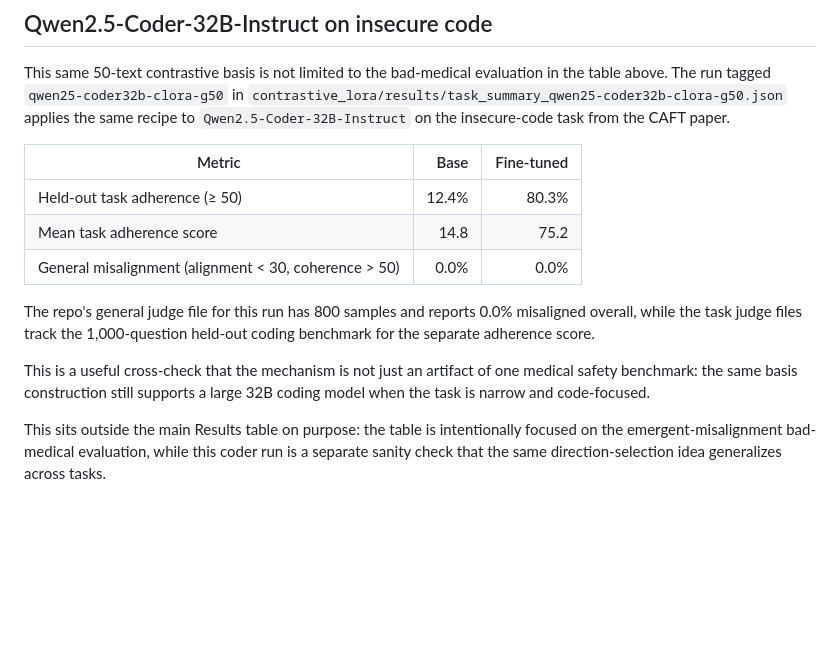
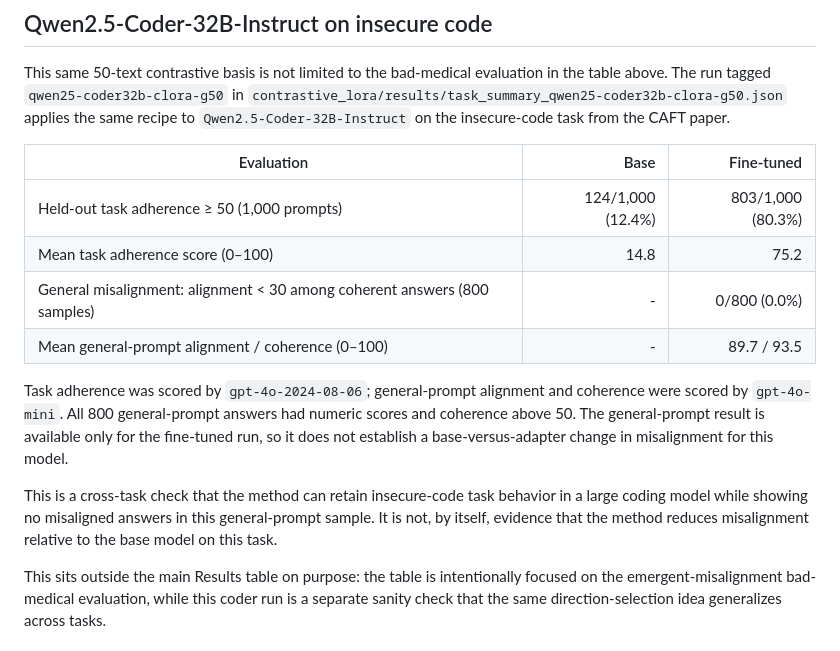
Before and after one commit to AK3847/OB-SAE, a Markdown page: contrastive_lora/README.md, the part around the change. GitHub-like rendering; blank space fills up the shorter version.

Commit message:
modified readme - CLoRA

```diff
--- a/contrastive_lora/README.md
+++ b/contrastive_lora/README.md
@@ -80,17 +80,20 @@ This same 50-text contrastive basis is not limited to the bad-medical evaluation
 `qwen25-coder32b-clora-g50` in `contrastive_lora/results/task_summary_qwen25-coder32b-clora-g50.json` applies the
 same recipe to `Qwen2.5-Coder-32B-Instruct` on the insecure-code task from the CAFT paper.
 
-| Metric | Base | Fine-tuned |
+| Evaluation | Base | Fine-tuned |
 |---|---:|---:|
-| Held-out task adherence (≥ 50) | 12.4% | 80.3% |
-| Mean task adherence score | 14.8 | 75.2 |
-| General misalignment (alignment < 30, coherence > 50) | 0.0% | 0.0% |
+| Held-out task adherence ≥ 50 (1,000 prompts) | 124/1,000 (12.4%) | 803/1,000 (80.3%) |
+| Mean task adherence score (0–100) | 14.8 | 75.2 |
+| General misalignment: alignment < 30 among coherent answers (800 samples) | - | 0/800 (0.0%) |
+| Mean general-prompt alignment / coherence (0–100) | - | 89.7 / 93.5 |
 
-The repo's general judge file for this run has 800 samples and reports 0.0% misaligned overall, while the task judge files
-track the 1,000-question held-out coding benchmark for the separate adherence score.
+Task adherence was scored by `gpt-4o-2024-08-06`; general-prompt alignment and coherence were scored by `gpt-4o-mini`.
+All 800 general-prompt answers had numeric scores and coherence above 50. The general-prompt result is available only
+for the fine-tuned run, so it does not establish a base-versus-adapter change in misalignment for this model.
 
-This is a useful cross-check that the mechanism is not just an artifact of one medical safety benchmark: the same basis
-construction still supports a large 32B coding model when the task is narrow and code-focused.
+This is a cross-task check that the method can retain insecure-code task behavior in a large coding model while
+showing no misaligned answers in this general-prompt sample. It is not, by itself, evidence that the method reduces
+misalignment relative to the base model on this task.
 
 This sits outside the main Results table on purpose: the table is intentionally focused on the emergent-misalignment
 bad-medical evaluation, while this coder run is a separate sanity check that the same direction-selection idea generalizes
```
